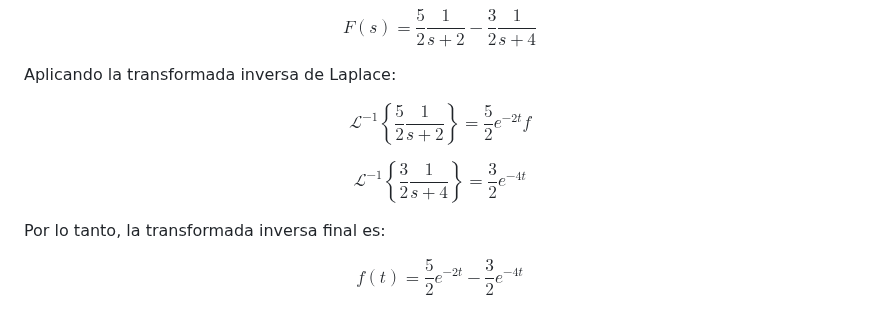
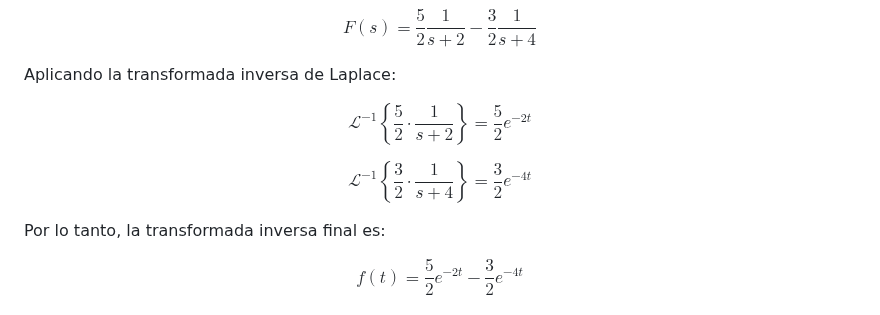
Before and after one commit to carloscant3/Apuntes-Sistemas-Dinamicos, a Markdown page: README.md, the part around the change. GitHub-like rendering.

```diff
--- a/README.md
+++ b/README.md
@@ -382,11 +382,11 @@ $$
 Aplicando la transformada inversa de Laplace:
 
 $$
-\mathcal{L}^{-1} \left\{ \frac{5}{2} \frac{1}{s + 2} \right\} = \frac{5}{2} e^{-2t}f
+\mathcal{L}^{-1} \left\{ \frac{5}{2} \cdot \frac{1}{s + 2} \right\} = \frac{5}{2} e^{-2t}
 $$
 
 $$
-\mathcal{L}^{-1} \left\{ \frac{3}{2} \frac{1}{s + 4} \right\} = \frac{3}{2} e^{-4t}
+\mathcal{L}^{-1} \left\{ \frac{3}{2} \cdot \frac{1}{s + 4} \right\} = \frac{3}{2} e^{-4t}
 $$
 
 Por lo tanto, la transformada inversa final es:
```
